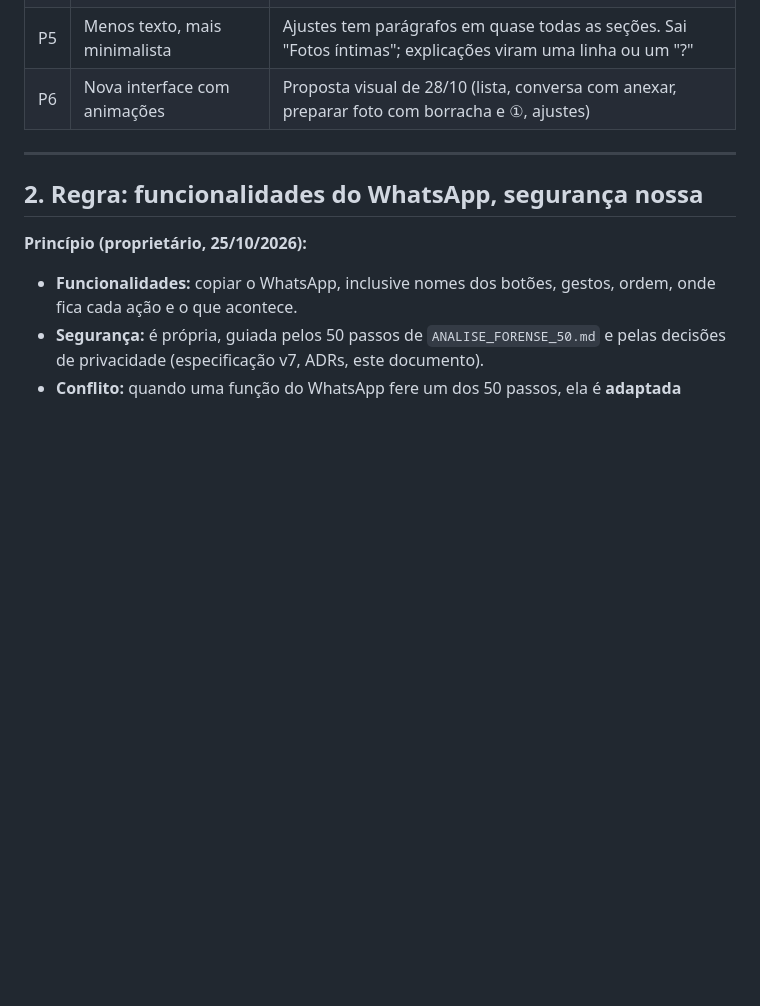
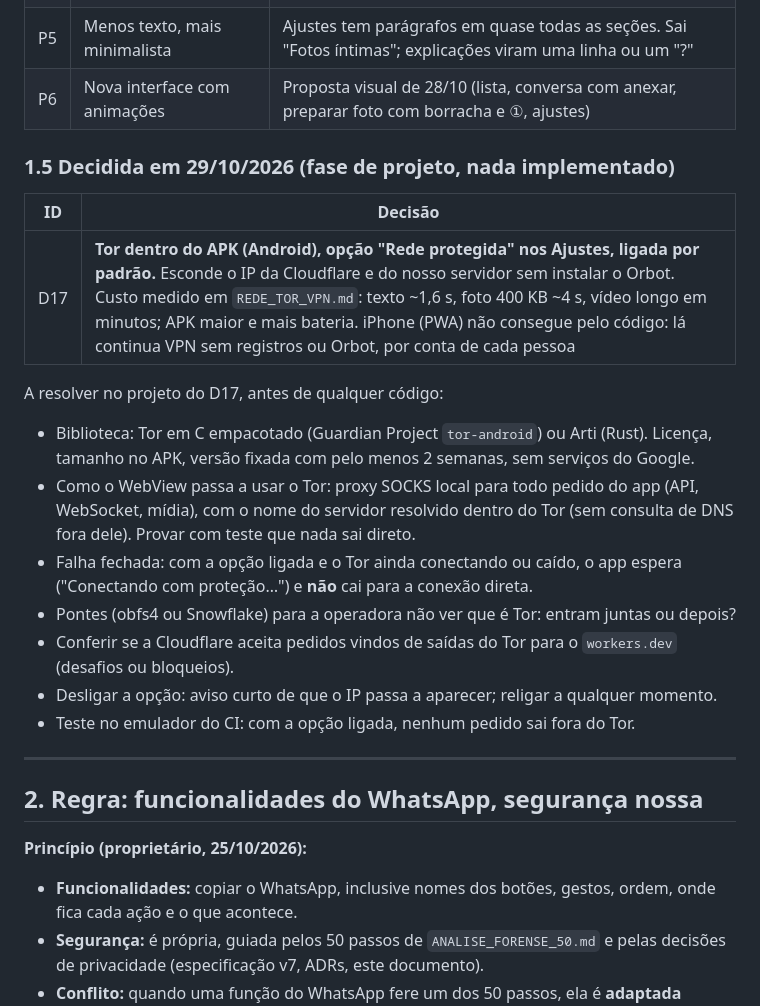
Before and after one commit to Fomes1574/Private, a Markdown page: docs/PLANO_REVISAO_2026-10-25.md, the part around the change. Drawn GitHub-style; blank space fills up the shorter version.

Commit message:
Plano: D17, Tor dentro do APK com "Rede protegida" ligada por padrão
Decisão do proprietário em 29/10 (fase de projeto). Registra custo, limite
do iPhone e o que precisa ser resolvido antes de qualquer código.

Co-Authored-By: Claude Opus 5.5 <noreply@anthropic.com>
Claude-Session: https://claude.ai/code/session_01V651fm54MV99SR1Z42vg6G

```diff
--- a/docs/PLANO_REVISAO_2026-10-25.md
+++ b/docs/PLANO_REVISAO_2026-10-25.md
@@ -91,6 +91,21 @@ Achado ao revisar (28/10): o guardião que não é a administradora **não tem b
 | P4 | Ícones de Galeria e Documento são riscos estranhos | São os caracteres ▧ e ▤. Trocar por ícones desenhados (SVG próprio, sem biblioteca) |
 | P5 | Menos texto, mais minimalista | Ajustes tem parágrafos em quase todas as seções. Sai "Fotos íntimas"; explicações viram uma linha ou um "?" |
 | P6 | Nova interface com animações | Proposta visual de 28/10 (lista, conversa com anexar, preparar foto com borracha e ①, ajustes) |
+
+### 1.5 Decidida em 29/10/2026 (fase de projeto, nada implementado)
+
+| ID | Decisão |
+|---|---|
+| D17 | **Tor dentro do APK (Android), opção "Rede protegida" nos Ajustes, ligada por padrão.** Esconde o IP da Cloudflare e do nosso servidor sem instalar o Orbot. Custo medido em `REDE_TOR_VPN.md`: texto ~1,6 s, foto 400 KB ~4 s, vídeo longo em minutos; APK maior e mais bateria. iPhone (PWA) não consegue pelo código: lá continua VPN sem registros ou Orbot, por conta de cada pessoa |
+
+A resolver no projeto do D17, antes de qualquer código:
+- Biblioteca: Tor em C empacotado (Guardian Project `tor-android`) ou Arti (Rust). Licença, tamanho no APK, versão fixada com pelo menos 2 semanas, sem serviços do Google.
+- Como o WebView passa a usar o Tor: proxy SOCKS local para todo pedido do app (API, WebSocket, mídia), com o nome do servidor resolvido dentro do Tor (sem consulta de DNS fora dele). Provar com teste que nada sai direto.
+- Falha fechada: com a opção ligada e o Tor ainda conectando ou caído, o app espera ("Conectando com proteção…") e **não** cai para a conexão direta.
+- Pontes (obfs4 ou Snowflake) para a operadora não ver que é Tor: entram juntas ou depois?
+- Conferir se a Cloudflare aceita pedidos vindos de saídas do Tor para o `workers.dev` (desafios ou bloqueios).
+- Desligar a opção: aviso curto de que o IP passa a aparecer; religar a qualquer momento.
+- Teste no emulador do CI: com a opção ligada, nenhum pedido sai fora do Tor.
 
 ---
 
```
